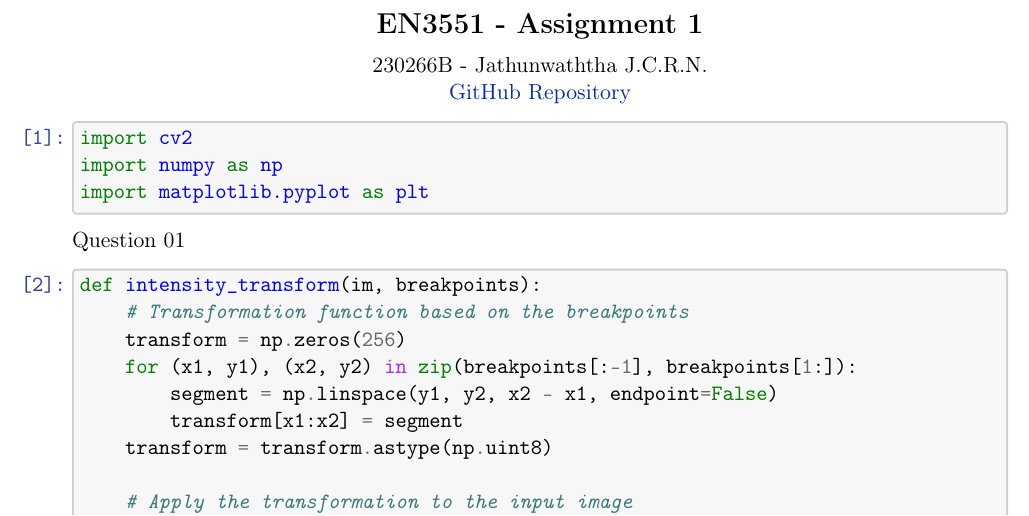
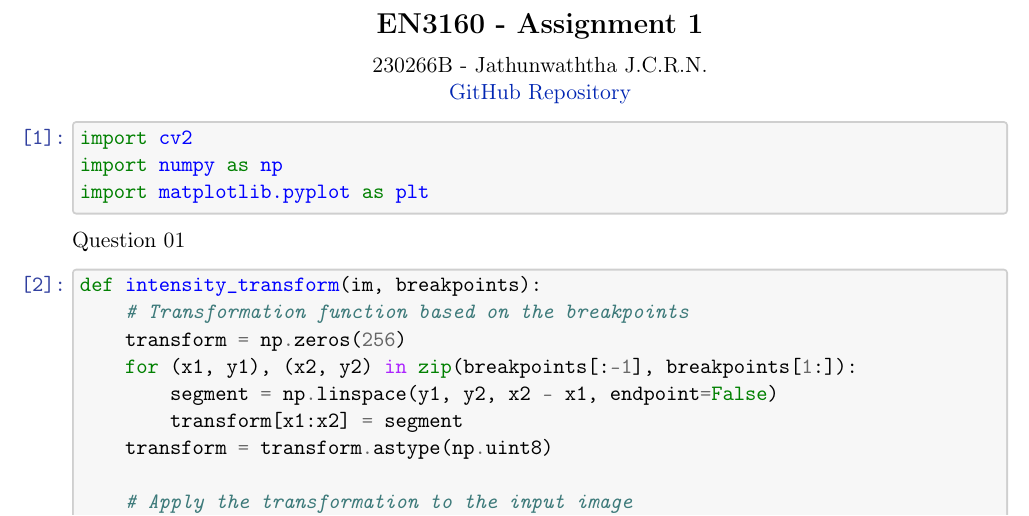
Before and after one commit to r-nimantha/uom-assignments, a LaTeX problem sheet (EN3160/Assignment_01/notebook.tex): part of page 1 of 20, cut so that both start at the same text. Compiled offline with pdfLaTeX.

Commit message:
EN3160 A1: Update report title.

```diff
--- a/EN3160/Assignment_01/notebook.tex
+++ b/EN3160/Assignment_01/notebook.tex
@@ -409,7 +409,7 @@
 \begin{document}
 
 \begin{center}
-    {\Large\textbf{EN3551 - Assignment 1}}\\
+    {\Large\textbf{EN3160 - Assignment 1}}\\
     \vspace{2mm}
     230266B - Jathunwaththa J.C.R.N.\\
     \href{https://github.com/r-nimantha/uom-assignments/tree/main/EN3160/Assignment_01}
```
Also changed, not shown: EN3160/Assignment_01/notebook.pdf (deleted), EN3160/Assignment_01/report.pdf (added), 1 other file.
